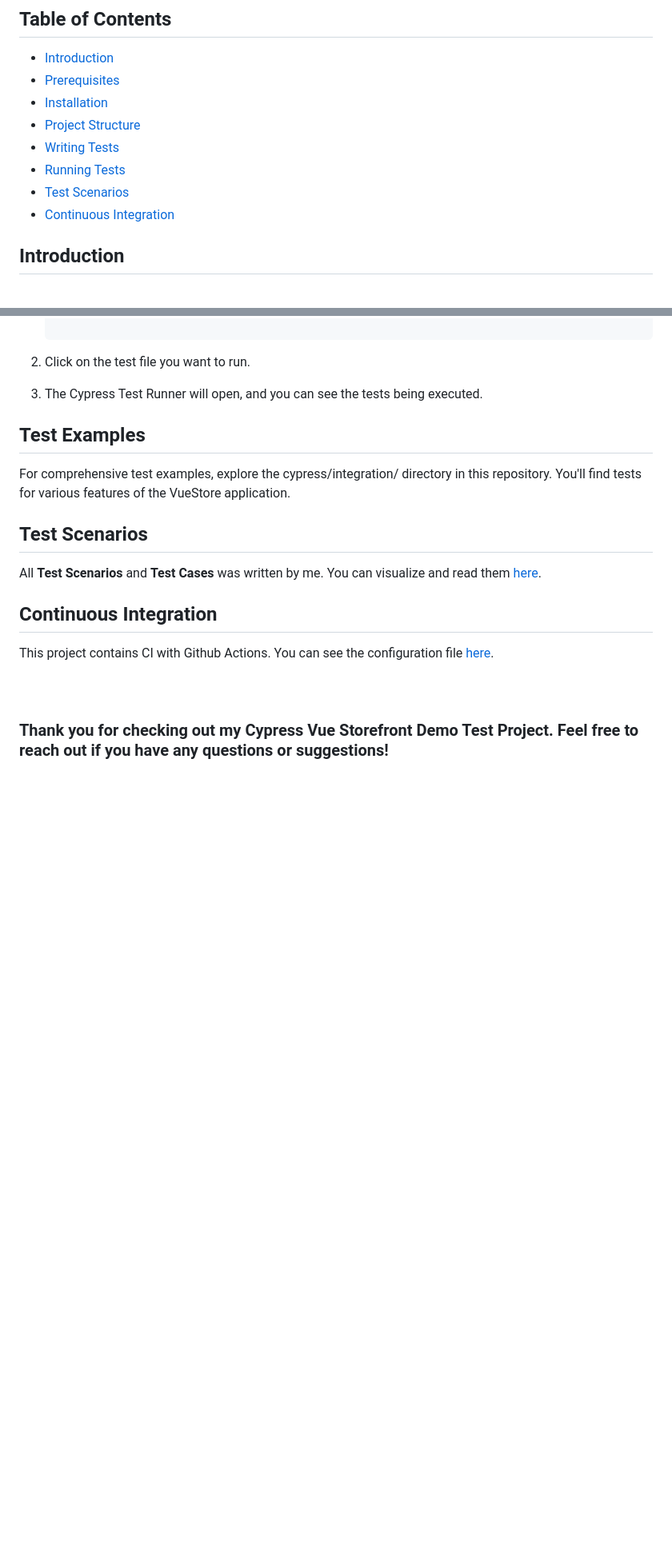
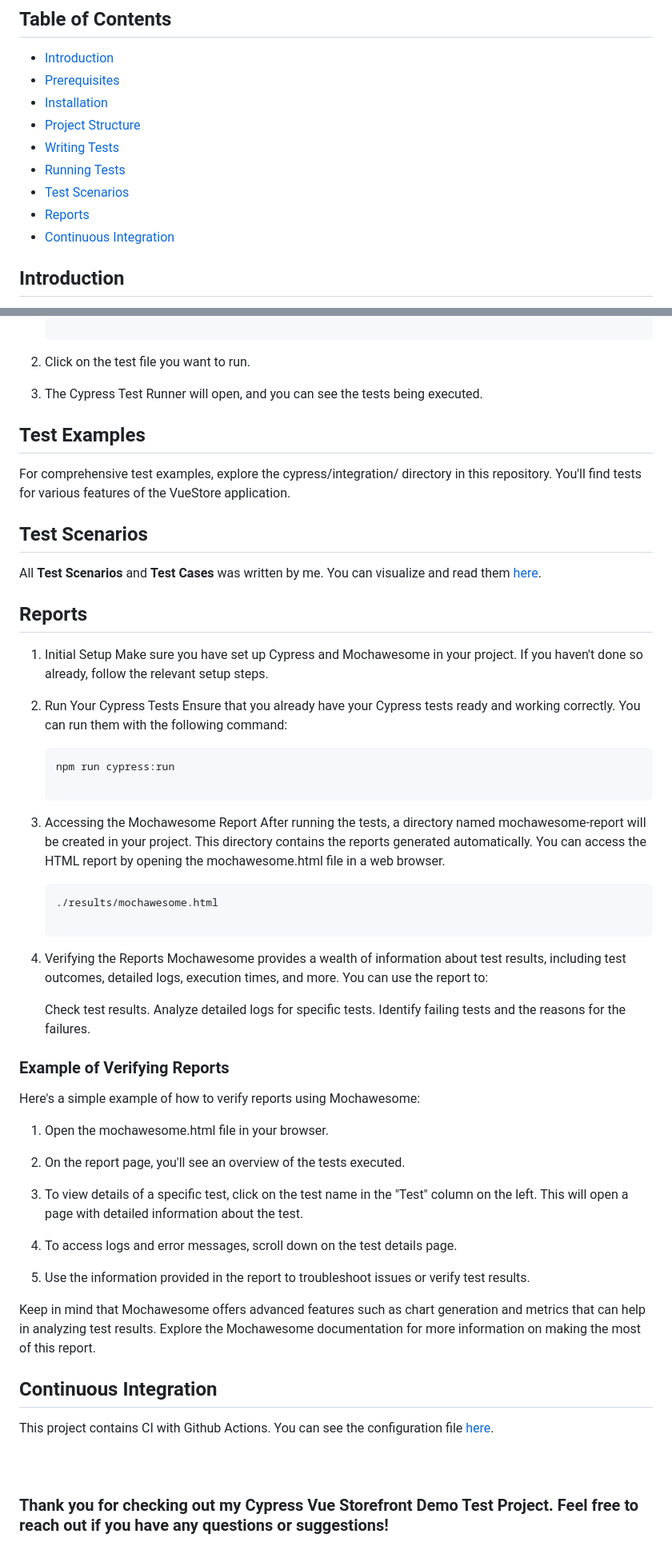
Before and after one commit to vilimons/cypress-vuestorefront, a Markdown page: README.md, 2 parts joined by grey strips. Shown: that part at 80% size. Drawn GitHub-style; blank space fills up the shorter version.

````diff
--- a/README.md
+++ b/README.md
@@ -11,6 +11,7 @@ Welcome to the Cypress VueStore Demo Project documentation. This project demonst
 - [Writing Tests](#writing-tests)
 - [Running Tests](#running-tests)
 - [Test Scenarios](#test-scenarios)
+- [Reports](#reports)
 - [Continuous Integration](#continuous-integration)
 
 ## Introduction <a name="introduction"></a>
@@ -81,6 +82,44 @@ For comprehensive test examples, explore the cypress/integration/ directory in t
 ## Test Scenarios <a name="test-scenarios"></a>
 All **Test Scenarios** and **Test Cases** was written by me. You can visualize and read them [here](https://github.com/users/vilimons/projects/2/views/2).
 
+## Reports
+1. Initial Setup
+   Make sure you have set up Cypress and Mochawesome in your project. If you haven't done so already, follow the relevant setup steps.
+
+2. Run Your Cypress Tests
+   Ensure that you already have your Cypress tests ready and working correctly. You can run them with the following command:
+    ```bash
+    npm run cypress:run
+
+3. Accessing the Mochawesome Report
+   After running the tests, a directory named mochawesome-report will be created in your project. This directory contains the reports generated automatically. You can access the HTML report by opening the mochawesome.html file in a web browser.
+   ```bash
+   ./results/mochawesome.html
+
+4. Verifying the Reports
+   Mochawesome provides a wealth of information about test results, including test outcomes, detailed logs, execution times, and more. You can use the report to:
+
+   Check test results.
+   Analyze detailed logs for specific tests.
+   Identify failing tests and the reasons for the failures.
+
+### Example of Verifying Reports
+
+   Here's a simple example of how to verify reports using Mochawesome:
+
+   1. Open the mochawesome.html file in your browser.
+
+   2. On the report page, you'll see an overview of the tests executed.
+
+   3. To view details of a specific test, click on the test name in the "Test" column on the left. This will open a page with detailed information about the test.
+
+   4. To access logs and error messages, scroll down on the test details page.
+
+   5. Use the information provided in the report to troubleshoot issues or verify test results.
+
+   Keep in mind that Mochawesome offers advanced features such as chart generation and metrics that can help in analyzing test results. Explore the Mochawesome documentation for more information on making the most of this report.
+
+
 ## Continuous Integration
 This project contains CI with Github Actions. You can see the configuration file [here](https://github.com/vilimons/cypress-vuestorefront/blob/main/cypress/.github/workflow/main.yaml).
 <br>
````
